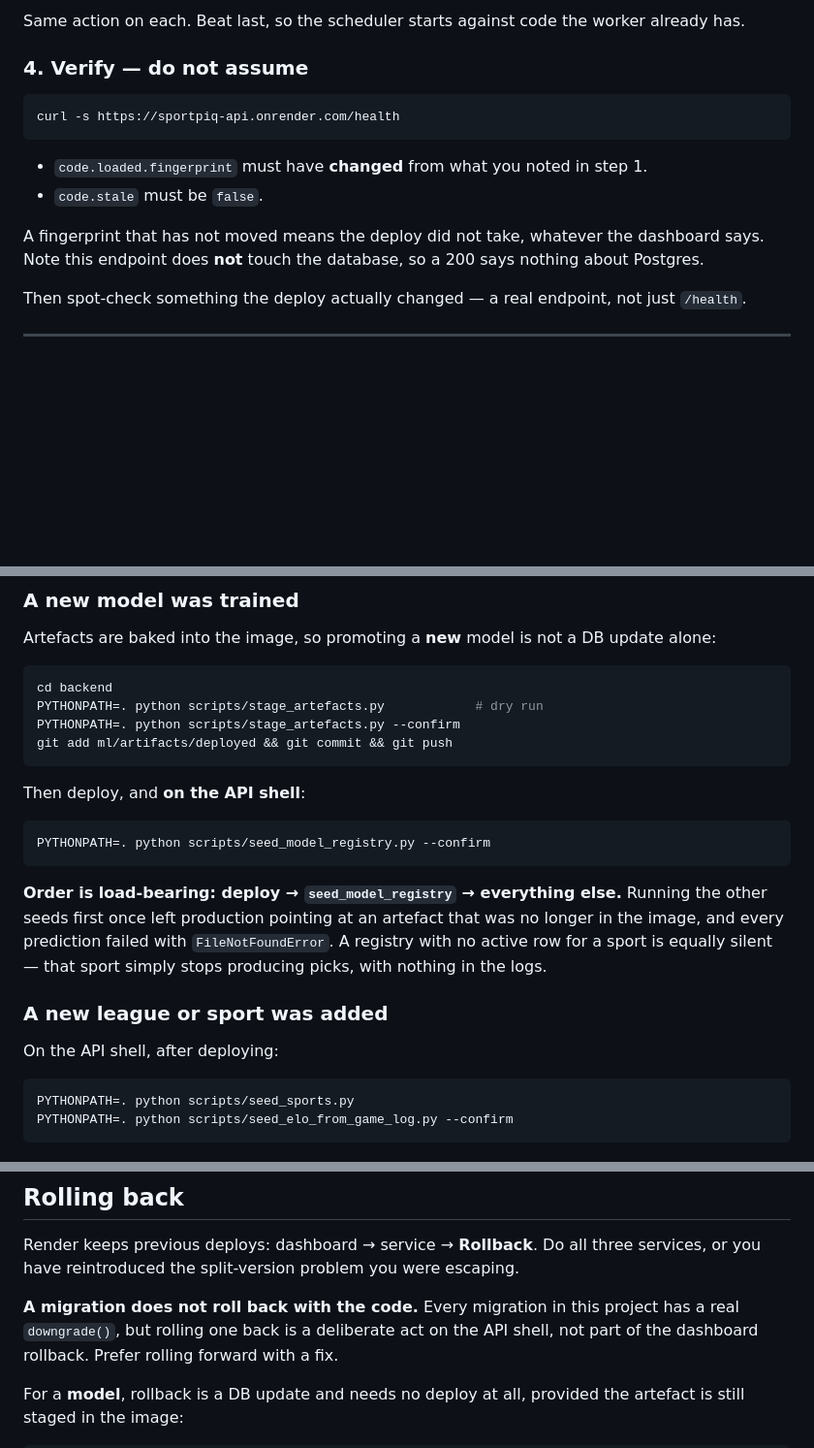
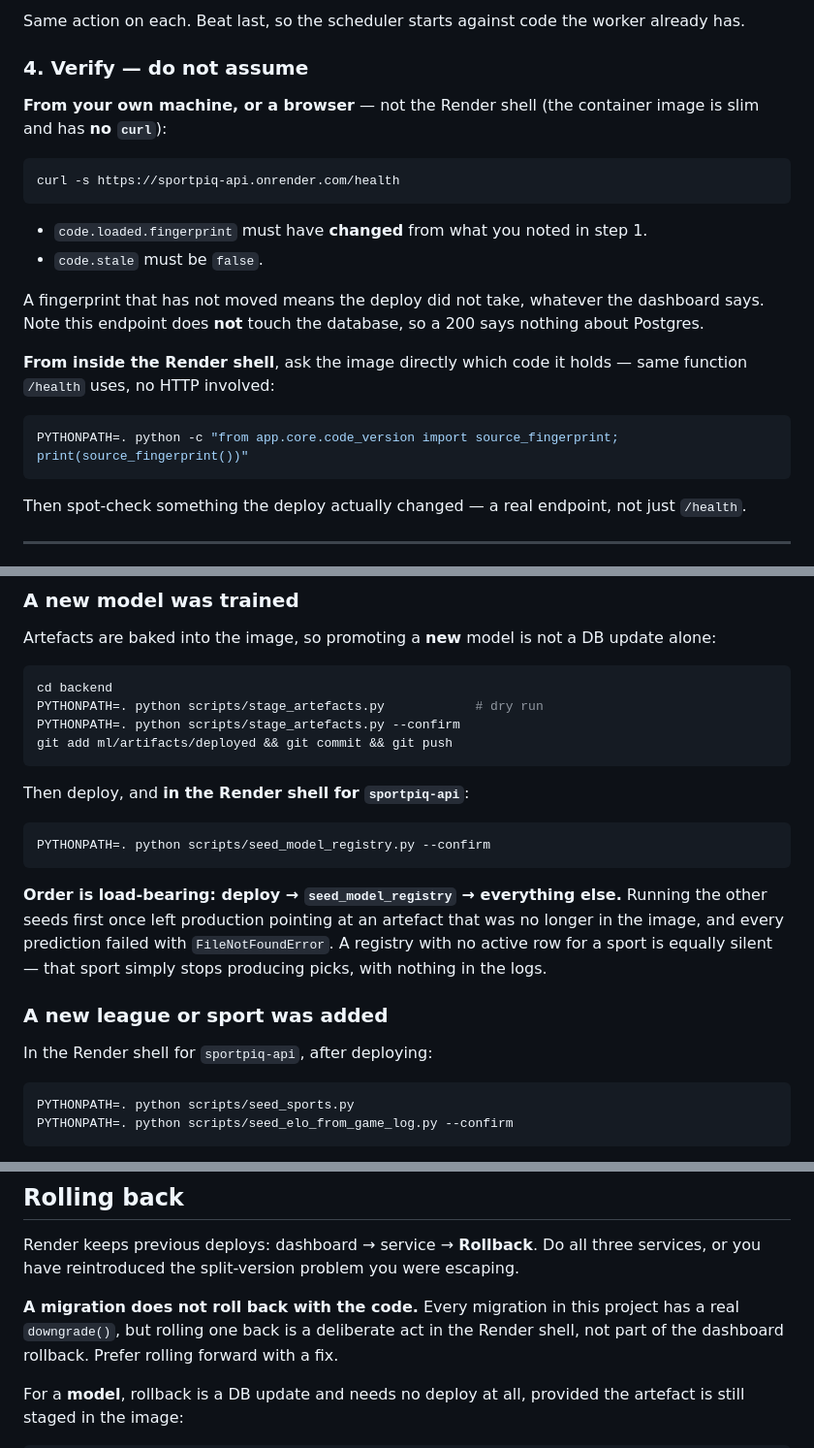
Before and after one commit to UsangR01/sportiq, a Markdown page: docs/deploying.md, 3 parts joined by grey strips. Shown at 97% size. Drawn GitHub-style; blank space fills up the shorter version.

Commit message:
docs: say WHERE each deploy command runs — the container has no curl
The verify step gave a curl command without saying it belongs on your own
machine. Run in the Render shell it fails with "curl: command not found",
because the image is slim and does not ship curl.

Adds the in-container equivalent — source_fingerprint(), the same function
/health reports, with no HTTP involved — and makes "the API shell" read
"the Render shell for sportpiq-api" throughout.

Co-Authored-By: Claude Fable 5 <noreply@anthropic.com>

````diff
--- a/docs/deploying.md
+++ b/docs/deploying.md
@@ -56,6 +56,9 @@ Same action on each. Beat last, so the scheduler starts against code the worker
 
 ### 4. Verify — do not assume
 
+**From your own machine, or a browser** — not the Render shell (the container image is slim and
+has **no `curl`**):
+
 ```bash
 curl -s https://sportpiq-api.onrender.com/health
 ```
@@ -65,6 +68,13 @@ curl -s https://sportpiq-api.onrender.com/health
 
 A fingerprint that has not moved means the deploy did not take, whatever the dashboard says.
 Note this endpoint does **not** touch the database, so a 200 says nothing about Postgres.
+
+**From inside the Render shell**, ask the image directly which code it holds — same function
+`/health` uses, no HTTP involved:
+
+```bash
+PYTHONPATH=. python -c "from app.core.code_version import source_fingerprint; print(source_fingerprint())"
+```
 
 Then spot-check something the deploy actually changed — a real endpoint, not just `/health`.
 
@@ -83,7 +93,7 @@ PYTHONPATH=. python scripts/stage_artefacts.py --confirm
 git add ml/artifacts/deployed && git commit && git push
 ```
 
-Then deploy, and **on the API shell**:
+Then deploy, and **in the Render shell for `sportpiq-api`**:
 
 ```bash
 PYTHONPATH=. python scripts/seed_model_registry.py --confirm
@@ -96,7 +106,7 @@ equally silent — that sport simply stops producing picks, with nothing in the
 
 ### A new league or sport was added
 
-On the API shell, after deploying:
+In the Render shell for `sportpiq-api`, after deploying:
 
 ```bash
 PYTHONPATH=. python scripts/seed_sports.py
@@ -158,7 +168,7 @@ Render keeps previous deploys: dashboard → service → **Rollback**. Do all th
 you have reintroduced the split-version problem you were escaping.
 
 **A migration does not roll back with the code.** Every migration in this project has a real
-`downgrade()`, but rolling one back is a deliberate act on the API shell, not part of the
+`downgrade()`, but rolling one back is a deliberate act in the Render shell, not part of the
 dashboard rollback. Prefer rolling forward with a fix.
 
 For a **model**, rollback is a DB update and needs no deploy at all, provided the artefact is
````
Also changed, not shown: other parts of docs/deploying.md (+2 -0 lines).
